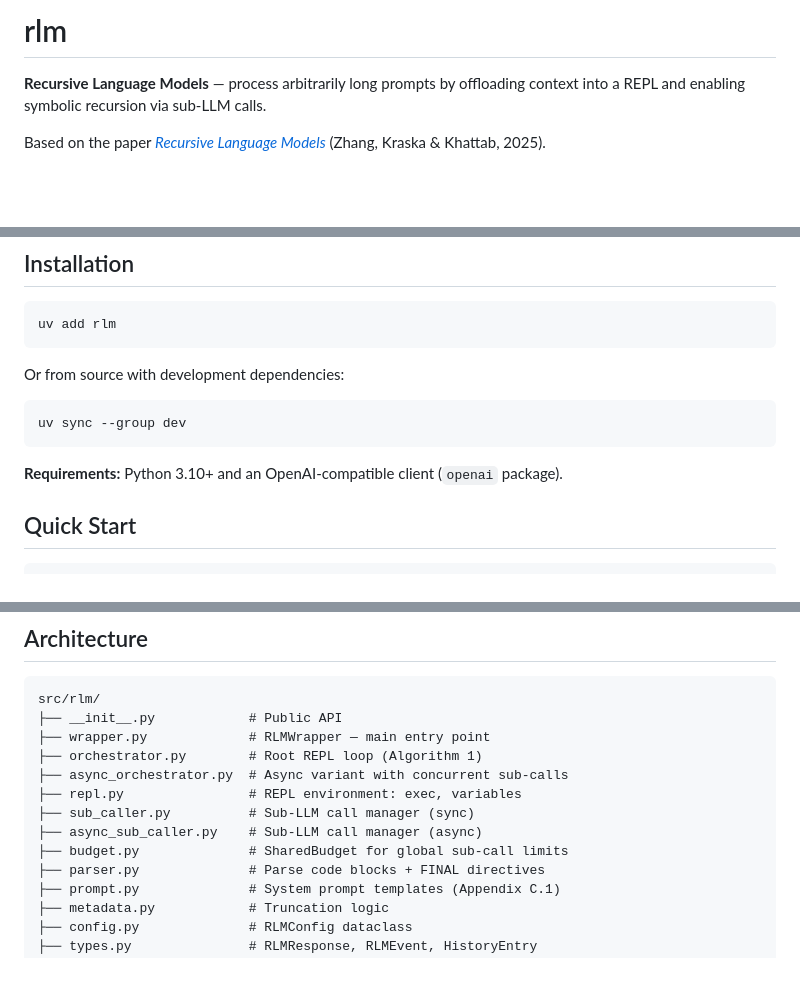
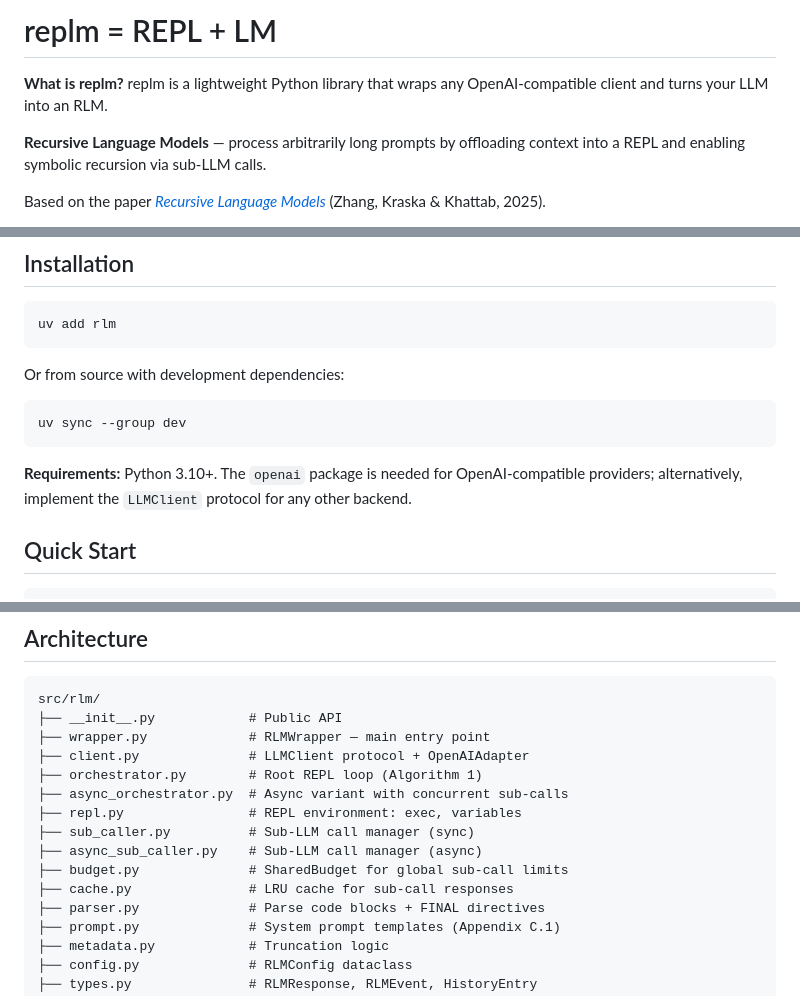
Before and after one commit to latemailok-arch/replm, a Markdown page: README.md, 3 parts joined by grey strips. GitHub-like rendering; blank space fills up the shorter version.

````diff
--- a/README.md
+++ b/README.md
@@ -1,4 +1,7 @@
-# rlm
+# replm = REPL + LM
+
+**What is replm?**
+replm is a lightweight Python library that wraps any OpenAI-compatible client and turns your LLM into an RLM.
 
 **Recursive Language Models** — process arbitrarily long prompts by offloading context into a REPL and enabling symbolic recursion via sub-LLM calls.
 
@@ -49,7 +52,7 @@ Or from source with development dependencies:
 uv sync --group dev
 ```
 
-**Requirements:** Python 3.10+ and an OpenAI-compatible client (`openai` package).
+**Requirements:** Python 3.10+. The `openai` package is needed for OpenAI-compatible providers; alternatively, implement the `LLMClient` protocol for any other backend.
 
 ## Quick Start
 
@@ -253,12 +276,14 @@ config = RLMConfig(sandbox_mode="none")
 src/rlm/
 ├── __init__.py            # Public API
 ├── wrapper.py             # RLMWrapper — main entry point
+├── client.py              # LLMClient protocol + OpenAIAdapter
 ├── orchestrator.py        # Root REPL loop (Algorithm 1)
 ├── async_orchestrator.py  # Async variant with concurrent sub-calls
 ├── repl.py                # REPL environment: exec, variables
 ├── sub_caller.py          # Sub-LLM call manager (sync)
 ├── async_sub_caller.py    # Sub-LLM call manager (async)
 ├── budget.py              # SharedBudget for global sub-call limits
+├── cache.py               # LRU cache for sub-call responses
 ├── parser.py              # Parse code blocks + FINAL directives
 ├── prompt.py              # System prompt templates (Appendix C.1)
 ├── metadata.py            # Truncation logic
````
Also changed, not shown: other parts of README.md (+38 -20 lines).
